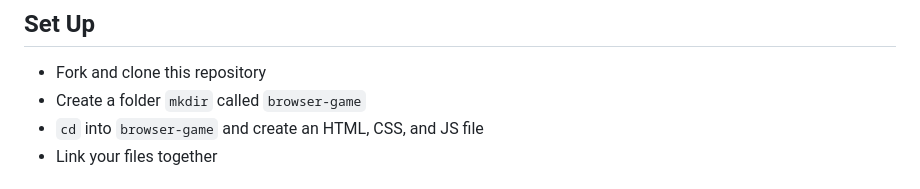
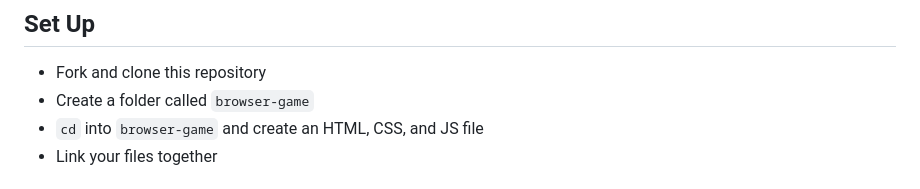
Before and after one commit to melroseceballos/Hangman, a Markdown page: README.md, the part around the change. Drawn GitHub-style.

```diff
--- a/README.md
+++ b/README.md
@@ -8,7 +8,7 @@ Additionally, there is a `solutions` branch provided for you in case you need to
 
 ## Set Up
 - Fork and clone this repository
-- Create a folder `mkdir` called `browser-game`
+- Create a folder called `browser-game`
 - `cd` into `browser-game` and create an HTML, CSS, and JS file
 - Link your files together
 
```
